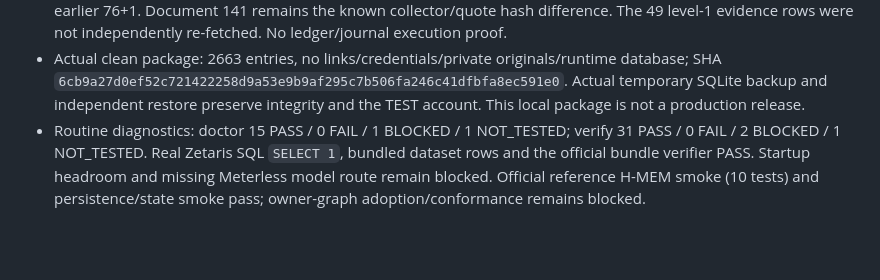
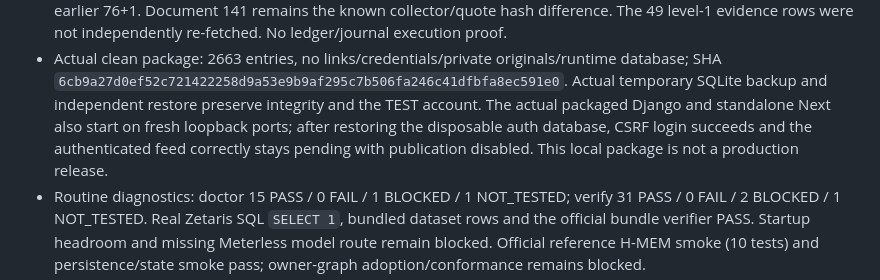
Before and after one commit to rcc00n/Quorum, a Markdown page: docs/PORTAL_VERIFICATION.md, the part around the change. Rendered like a GitHub page; blank space fills up the shorter version.

```diff
--- a/docs/PORTAL_VERIFICATION.md
+++ b/docs/PORTAL_VERIFICATION.md
@@ -368,7 +368,10 @@ were preserved; no squash, force-push, inference, production deployment or publi
 - Actual clean package: 2663 entries, no links/credentials/private originals/runtime
   database; SHA `6cb9a27d0ef52c721422258d9a53e9b9af295c7b506fa246c41dfbfa8ec591e0`.
   Actual temporary SQLite backup and independent restore preserve integrity and the
-  TEST account. This local package is not a production release.
+  TEST account. The actual packaged Django and standalone Next also start on fresh
+  loopback ports; after restoring the disposable auth database, CSRF login succeeds
+  and the authenticated feed correctly stays pending with publication disabled.
+  This local package is not a production release.
 - Routine diagnostics: doctor 15 PASS / 0 FAIL / 1 BLOCKED / 1 NOT_TESTED; verify
   31 PASS / 0 FAIL / 2 BLOCKED / 1 NOT_TESTED. Real Zetaris SQL `SELECT 1`, bundled
   dataset rows and the official bundle verifier PASS. Startup headroom and missing
```
Also changed, not shown: docs/IMPLEMENTATION_STATUS.md (+15 -0 lines).
